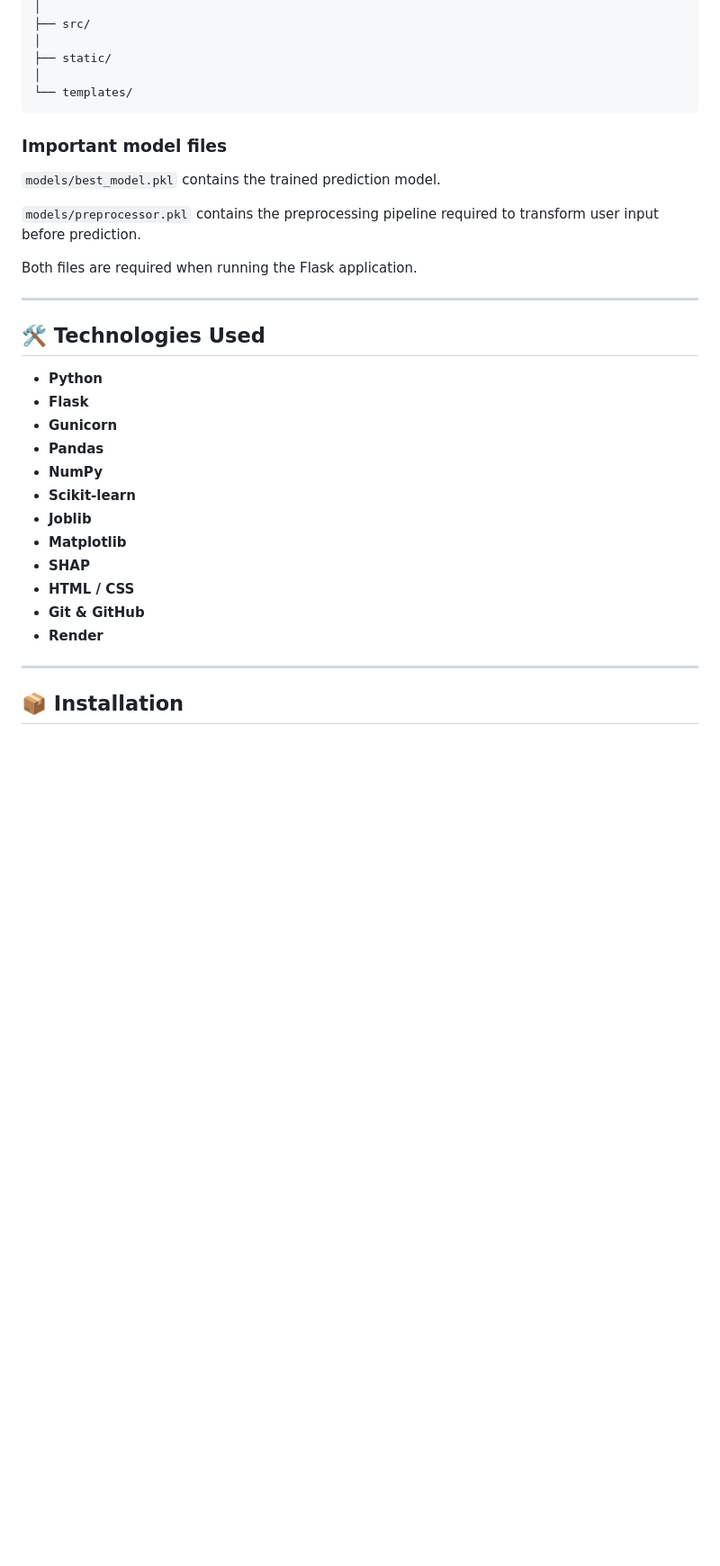
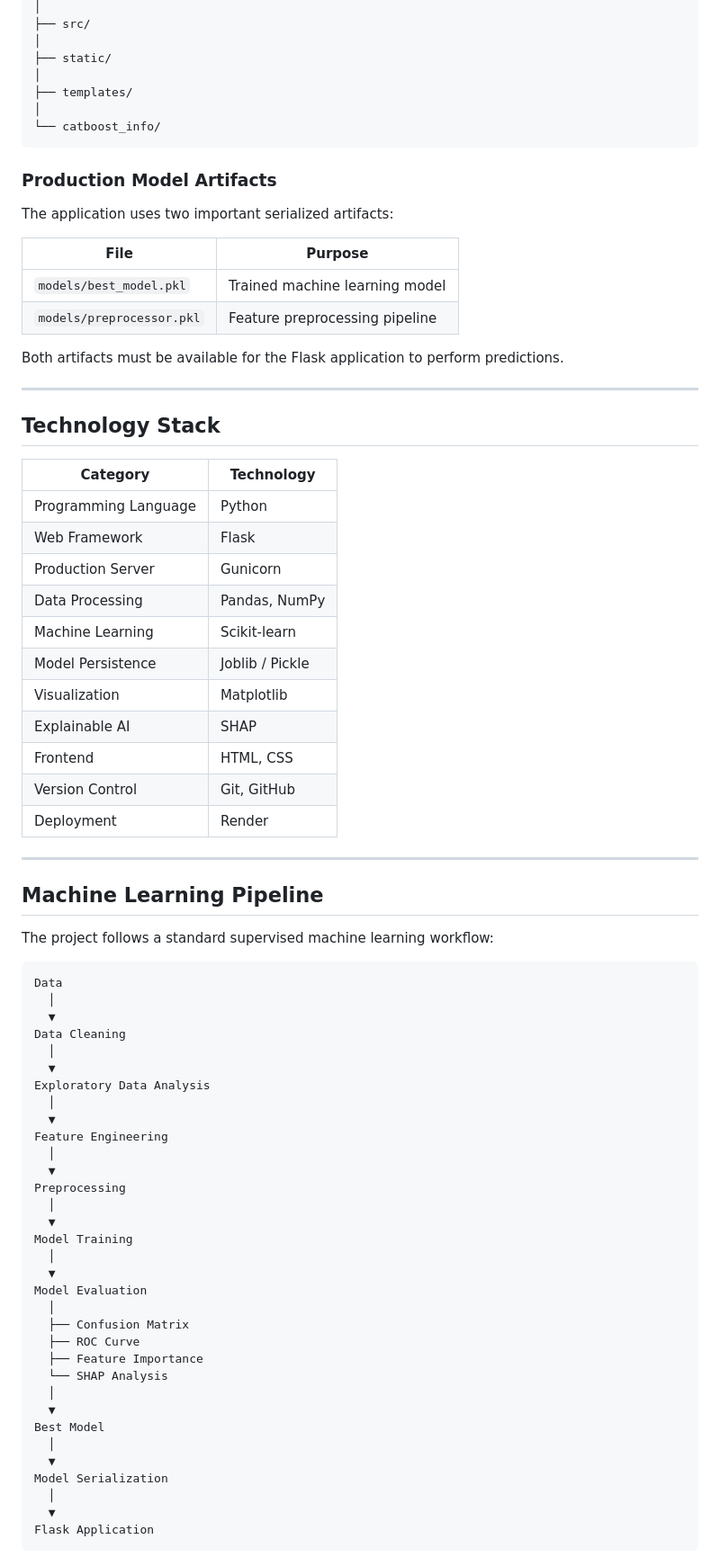
Before and after one commit to snehamahish45/Customer-Churn-Prediction, a Markdown page: README.md, the part around one of its changes. Shown at 90% size. Rendered like a GitHub page; blank space fills up the shorter version.

````diff
--- a/README.md
+++ b/README.md
@@ -131,34 +128,79 @@ Customer-Churn-Prediction/
 │
 ├── static/
 │
-└── templates/
+├── templates/
+│
+└── catboost_info/
 ```
 
-### Important model files
+### Production Model Artifacts
 
-`models/best_model.pkl` contains the trained prediction model.
+The application uses two important serialized artifacts:
 
-`models/preprocessor.pkl` contains the preprocessing pipeline required to transform user input before prediction.
+| File                      | Purpose                        |
+| ------------------------- | ------------------------------ |
+| `models/best_model.pkl`   | Trained machine learning model |
+| `models/preprocessor.pkl` | Feature preprocessing pipeline |
 
-Both files are required when running the Flask application.
+Both artifacts must be available for the Flask application to perform predictions.
 
 ---
 
-## 🛠️ Technologies Used
+## Technology Stack
 
-* **Python**
-* **Flask**
-* **Gunicorn**
-* **Pandas**
-* **NumPy**
-* **Scikit-learn**
-* **Joblib**
-* **Matplotlib**
-* **SHAP**
-* **HTML / CSS**
-* **Git & GitHub**
-* **Render**
+| Category             | Technology      |
+| -------------------- | --------------- |
+| Programming Language | Python          |
+| Web Framework        | Flask           |
+| Production Server    | Gunicorn        |
+| Data Processing      | Pandas, NumPy   |
+| Machine Learning     | Scikit-learn    |
+| Model Persistence    | Joblib / Pickle |
+| Visualization        | Matplotlib      |
+| Explainable AI       | SHAP            |
+| Frontend             | HTML, CSS       |
+| Version Control      | Git, GitHub     |
+| Deployment           | Render          |
 
 ---
 
-## 📦 Installation
+## Machine Learning Pipeline
+
+The project follows a standard supervised machine learning workflow:
+
+```text
+Data
+  │
+  ▼
+Data Cleaning
+  │
+  ▼
+Exploratory Data Analysis
+  │
+  ▼
+Feature Engineering
+  │
+  ▼
+Preprocessing
+  │
+  ▼
+Model Training
+  │
+  ▼
+Model Evaluation
+  │
+  ├── Confusion Matrix
+  ├── ROC Curve
+  ├── Feature Importance
+  └── SHAP Analysis
+  │
+  ▼
+Best Model
+  │
+  ▼
+Model Serialization
+  │
+  ▼
+Flask Application
+```
+
````
Also changed, not shown: other parts of README.md (+206 -250 lines).
